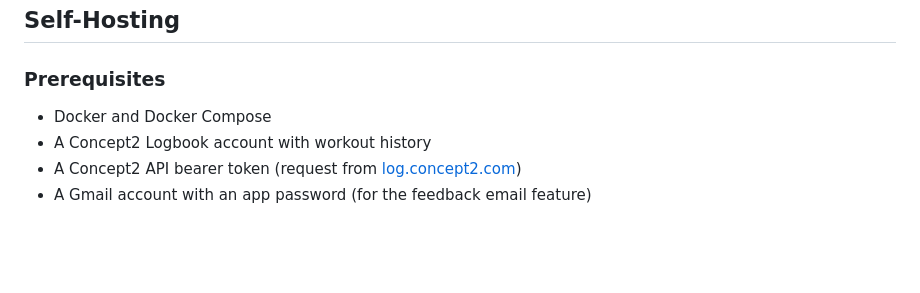
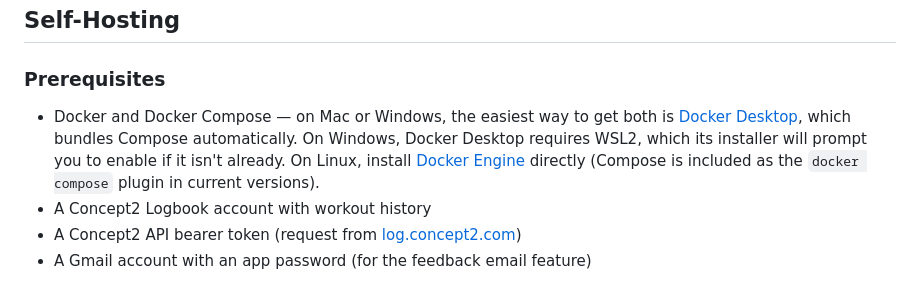
Before and after one commit to dsubtle1/row-tracker, a Markdown page: README.md, the part around the change. Rendered like a GitHub page; blank space fills up the shorter version.

Commit message:
Add Docker Desktop install pointer for Mac/Windows to Prerequisites

```diff
--- a/README.md
+++ b/README.md
@@ -109,7 +109,7 @@ Built with Flask, SQLite, and Docker. Runs on a home server at a single port wit
 
 ### Prerequisites
 
-- Docker and Docker Compose
+- Docker and Docker Compose — on Mac or Windows, the easiest way to get both is [Docker Desktop](https://www.docker.com/products/docker-desktop/), which bundles Compose automatically. On Windows, Docker Desktop requires WSL2, which its installer will prompt you to enable if it isn't already. On Linux, install [Docker Engine](https://docs.docker.com/engine/install/) directly (Compose is included as the `docker compose` plugin in current versions).
 - A Concept2 Logbook account with workout history
 - A Concept2 API bearer token (request from [log.concept2.com](https://log.concept2.com))
 - A Gmail account with an app password (for the feedback email feature)
```
